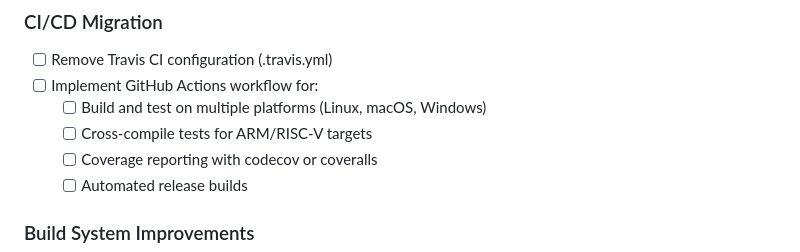
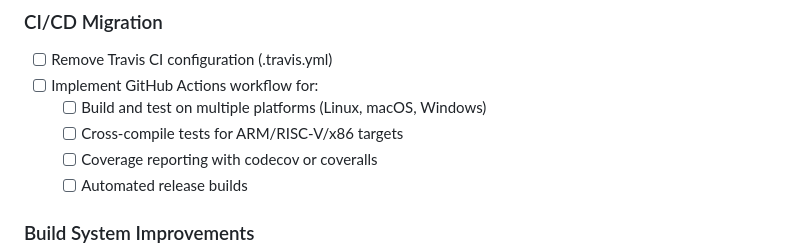
Before and after one commit to deftio/fr_math, a Markdown page: dev/todo_update.md, the part around the change. Rendered like a GitHub page.

Commit message:
updated todos

```diff
--- a/dev/todo_update.md
+++ b/dev/todo_update.md
@@ -6,7 +6,7 @@
 - [ ] Remove Travis CI configuration (.travis.yml)
 - [ ] Implement GitHub Actions workflow for:
   - [ ] Build and test on multiple platforms (Linux, macOS, Windows)
-  - [ ] Cross-compile tests for ARM/RISC-V targets
+  - [ ] Cross-compile tests for ARM/RISC-V/x86 targets
   - [ ] Coverage reporting with codecov or coveralls
   - [ ] Automated release builds
 
```
